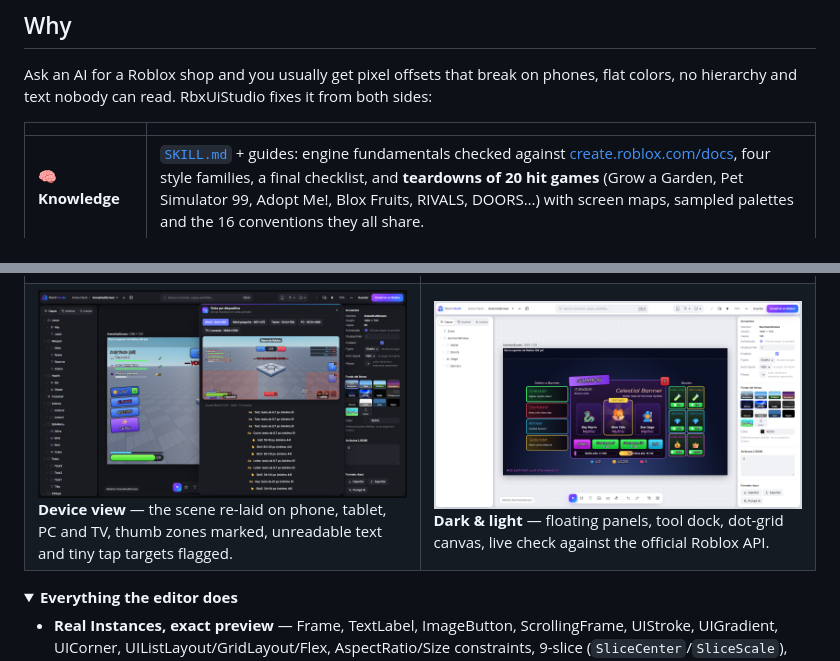
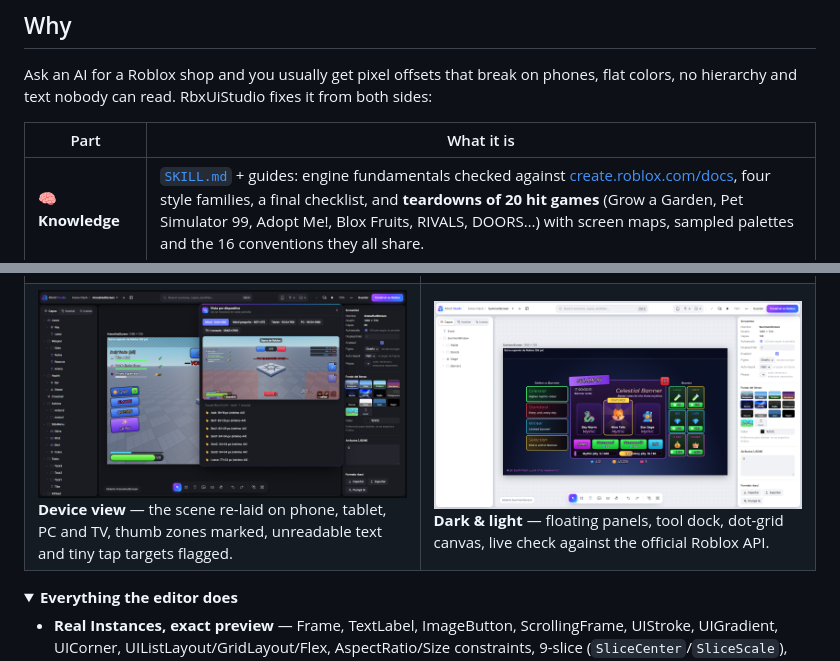
Before and after one commit to MarkRuiz00/RbxUiStudio, a Markdown page: README.md, 2 parts joined by grey strips. Rendered like a GitHub page; pictures changed too: docs/studio-devices.png, docs/studio-light.png; folded sections open.

Commit message:
README: table header, refreshed device-view and light-theme screenshots
Co-Authored-By: Claude Opus 5.5 <noreply@anthropic.com>

```diff
--- a/README.md
+++ b/README.md
@@ -24,7 +24,7 @@ A skill (knowledge pack) + <b>RbxUI Studio</b>, a Figma-like editor with an MCP
 Ask an AI for a Roblox shop and you usually get pixel offsets that break on phones, flat colors, no hierarchy and text nobody can read.
 RbxUiStudio fixes it from both sides:
 
-| | |
+| Part | What it is |
 |---|---|
 | 🧠 **Knowledge** | [`SKILL.md`](SKILL.md) + guides: engine fundamentals checked against [create.roblox.com/docs](https://create.roblox.com/docs), four style families, a final checklist, and **teardowns of 20 hit games** (Grow a Garden, Pet Simulator 99, Adopt Me!, Blox Fruits, RIVALS, DOORS…) with screen maps, sampled palettes and the 16 conventions they all share. |
 | 🎨 **RbxUI Studio** | The AI writes a JSON tree of **real Roblox Instances** (`rbxui`), sees it exactly as Roblox lays it out, iterates on the render and installs it in Studio — images uploaded, no API key. Humans get a Figma-style editor on top of the same file. |
```
